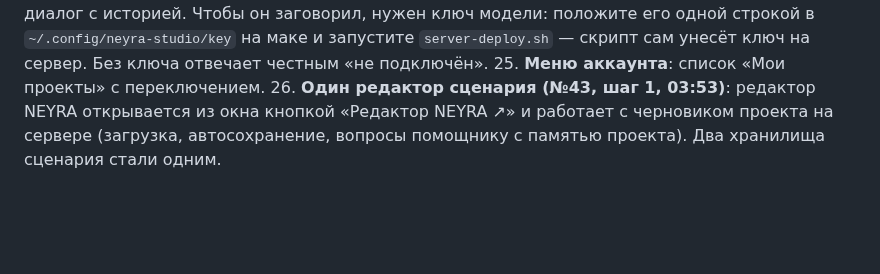
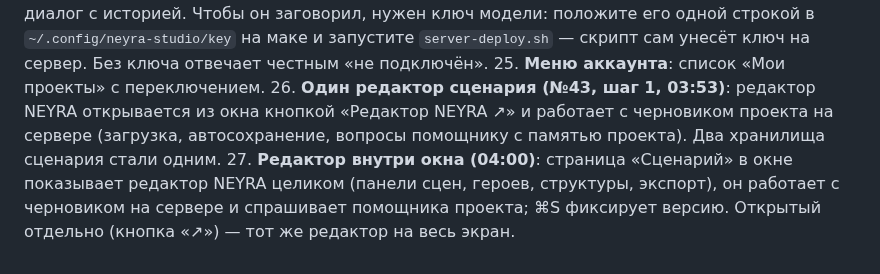
Before and after one commit to colibrigroupid-dev/studio-neyra-vision, a Markdown page: OTCHET-UTRO-13-10.md, the part around the change. Rendered like a GitHub page; blank space fills up the shorter version.

Commit message:
58b: отчёт — редактор в окне

```diff
--- a/OTCHET-UTRO-13-10.md
+++ b/OTCHET-UTRO-13-10.md
@@ -70,3 +70,4 @@
 24. **Помощник проекта (№46, шаг 1, 03:50)**: сервер собирает весь проект в память помощника (сценарий, сцены, паспорта, карта, «ждёт меня», лента) и отвечает по режиму раздела; в окне вопрос из строки команд открывает диалог с историей. Чтобы он заговорил, нужен ключ модели: положите его одной строкой в `~/.config/neyra-studio/key` на маке и запустите `server-deploy.sh` — скрипт сам унесёт ключ на сервер. Без ключа отвечает честным «не подключён».
 25. **Меню аккаунта**: список «Мои проекты» с переключением.
 26. **Один редактор сценария (№43, шаг 1, 03:53)**: редактор NEYRA открывается из окна кнопкой «Редактор NEYRA ↗» и работает с черновиком проекта на сервере (загрузка, автосохранение, вопросы помощнику с памятью проекта). Два хранилища сценария стали одним.
+27. **Редактор внутри окна (04:00)**: страница «Сценарий» в окне показывает редактор NEYRA целиком (панели сцен, героев, структуры, экспорт), он работает с черновиком на сервере и спрашивает помощника проекта; ⌘S фиксирует версию. Открытый отдельно (кнопка «↗») — тот же редактор на весь экран.
```
